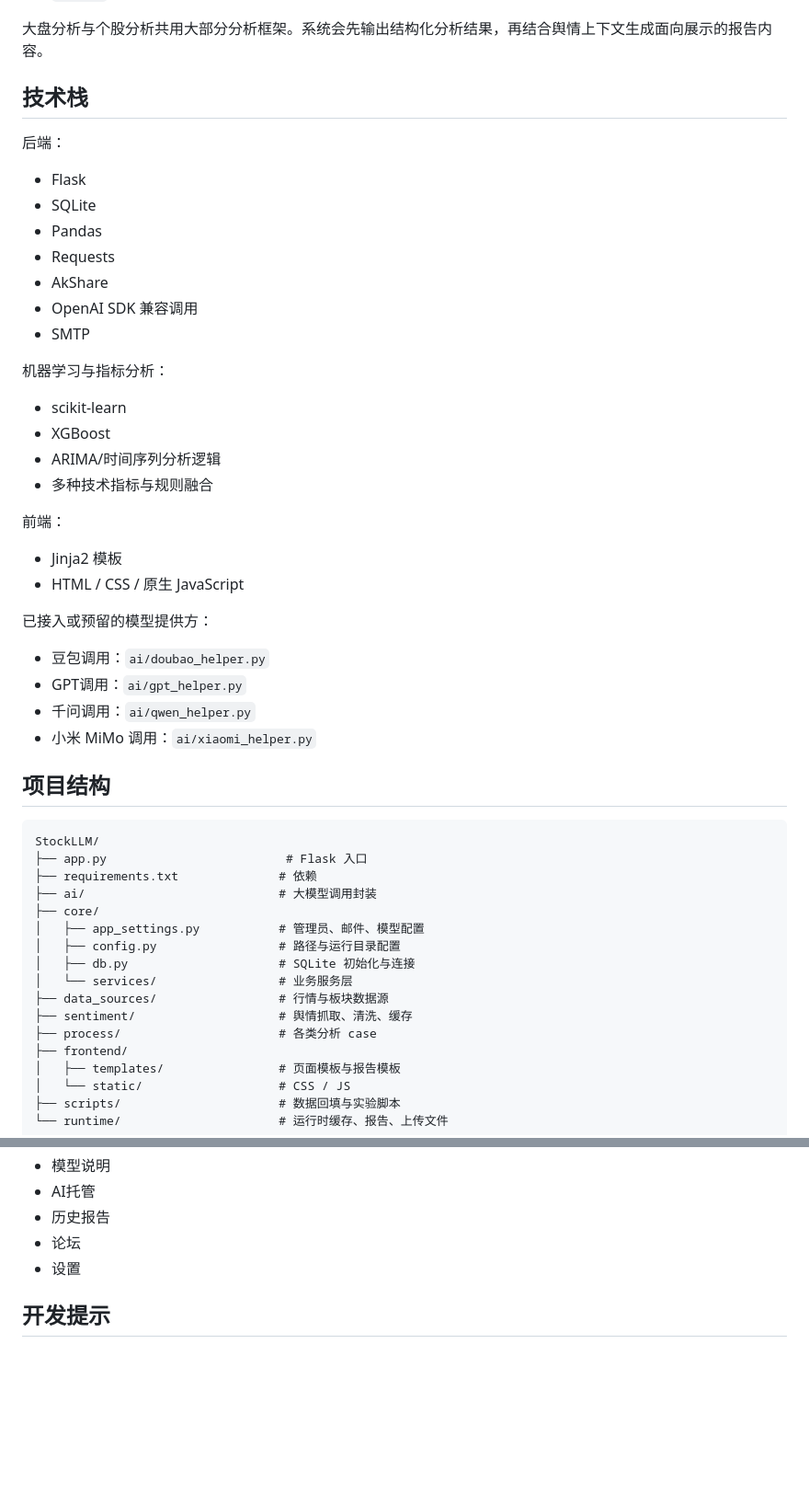
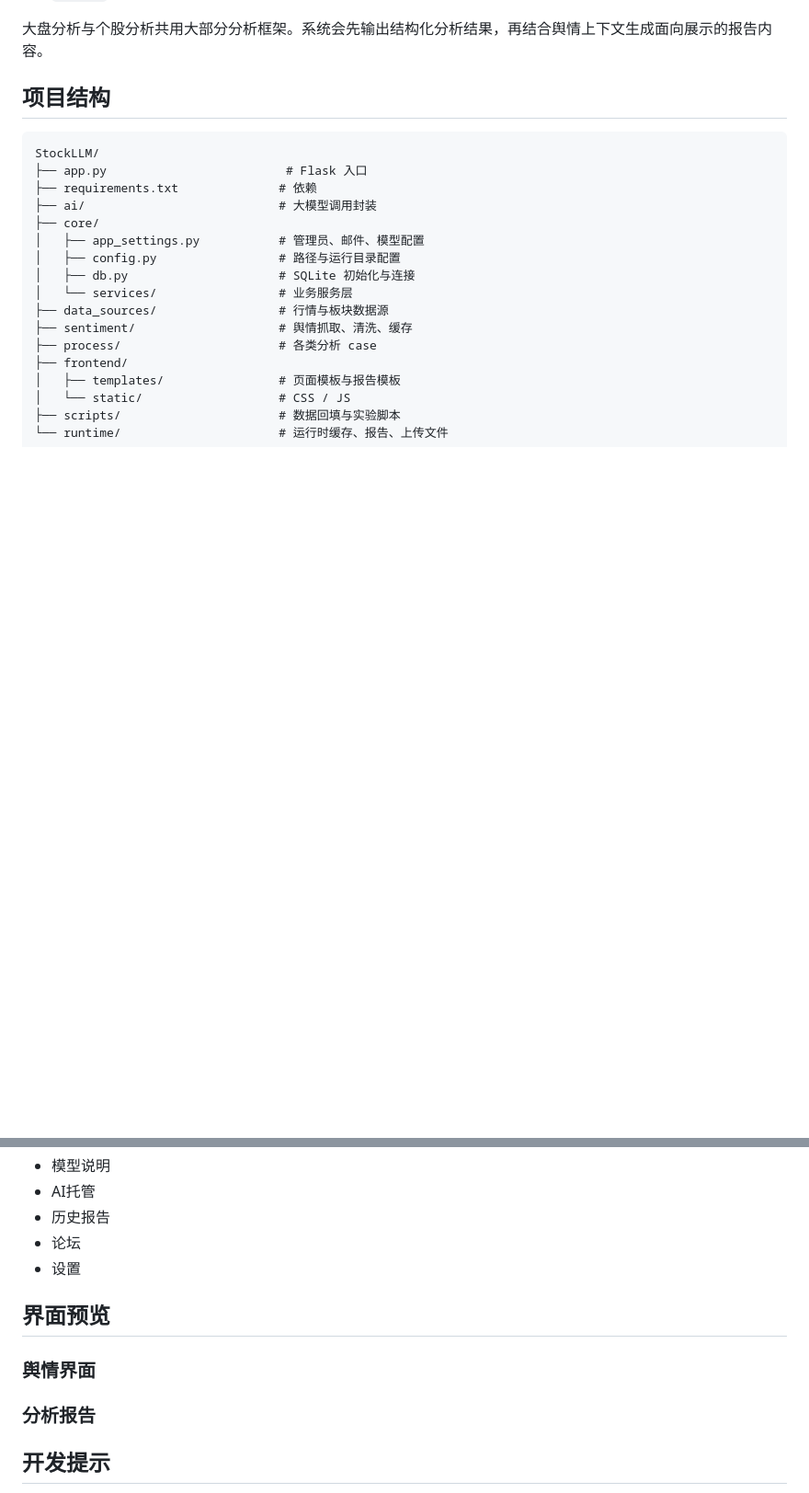
Before and after one commit to Yong-yuan-X/StockLLM, a Markdown page: README.md, 2 parts joined by grey strips. Shown at 92% size. Drawn GitHub-style; blank space fills up the shorter version.

Commit message:
update readme and con

```diff
--- a/README.md
+++ b/README.md
@@ -166,36 +166,6 @@ StockLLM 是一个面向 A 股场景的本地化股票分析与报告生成系
 
 大盘分析与个股分析共用大部分分析框架。系统会先输出结构化分析结果，再结合舆情上下文生成面向展示的报告内容。
 
-## 技术栈
-
-后端：
-
-- Flask
-- SQLite
-- Pandas
-- Requests
-- AkShare
-- OpenAI SDK 兼容调用
-- SMTP
-
-机器学习与指标分析：
-
-- scikit-learn
-- XGBoost
-- ARIMA/时间序列分析逻辑
-- 多种技术指标与规则融合
-
-前端：
-
-- Jinja2 模板
-- HTML / CSS / 原生 JavaScript
-
-已接入或预留的模型提供方：
-
-- 豆包调用：`ai/doubao_helper.py`
-- GPT调用：`ai/gpt_helper.py`
-- 千问调用：`ai/qwen_helper.py`
-- 小米 MiMo 调用：`ai/xiaomi_helper.py`
 
 ## 项目结构
 
@@ -342,6 +313,17 @@ python app.py
 - 论坛
 - 设置
 
+## 界面预览
+
+### 舆情界面
+
+
+
+
+### 分析报告
+
+
+
 ## 开发提示
 
 - Flask Debug 默认关闭，仅应在受控的本地开发环境通过 `FLASK_DEBUG=true` 临时启用
```
Also changed, not shown: other parts of README.md (+11 -6 lines), CONTRIBUTING.md (added, +24 -0 lines).
